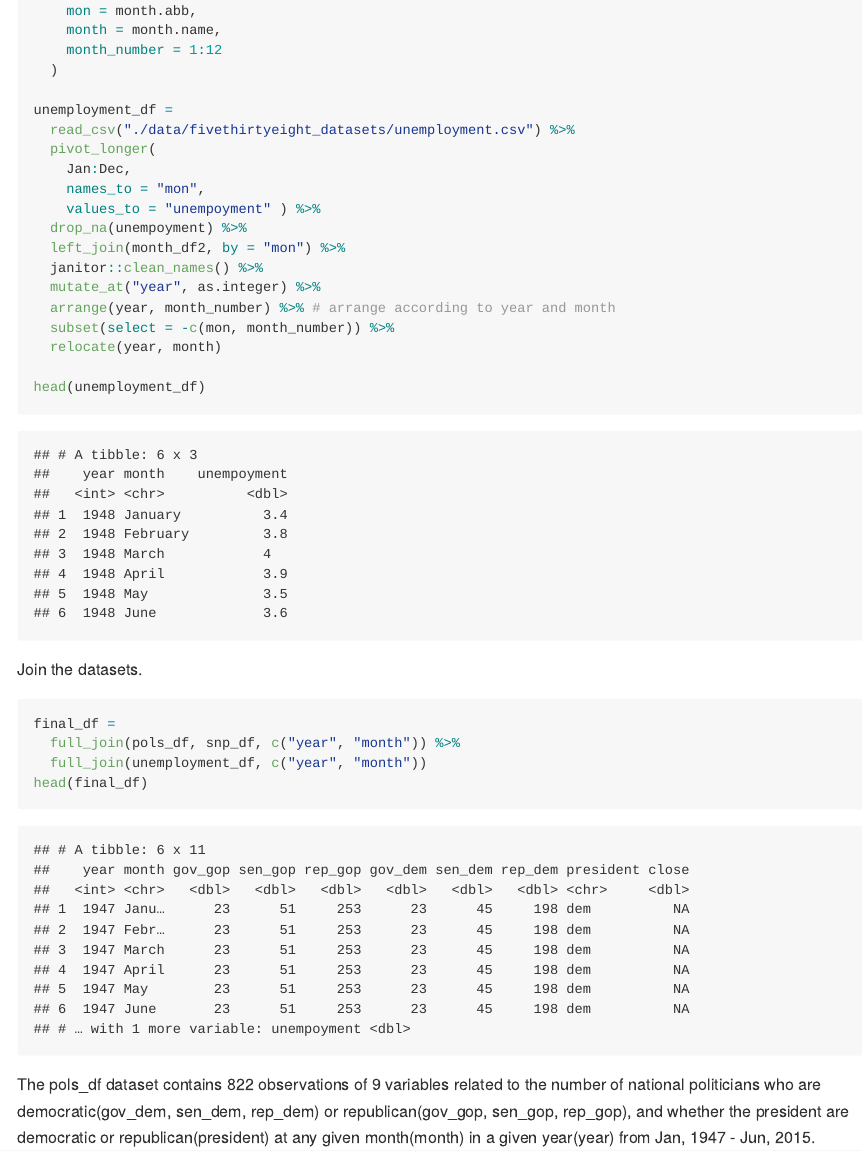
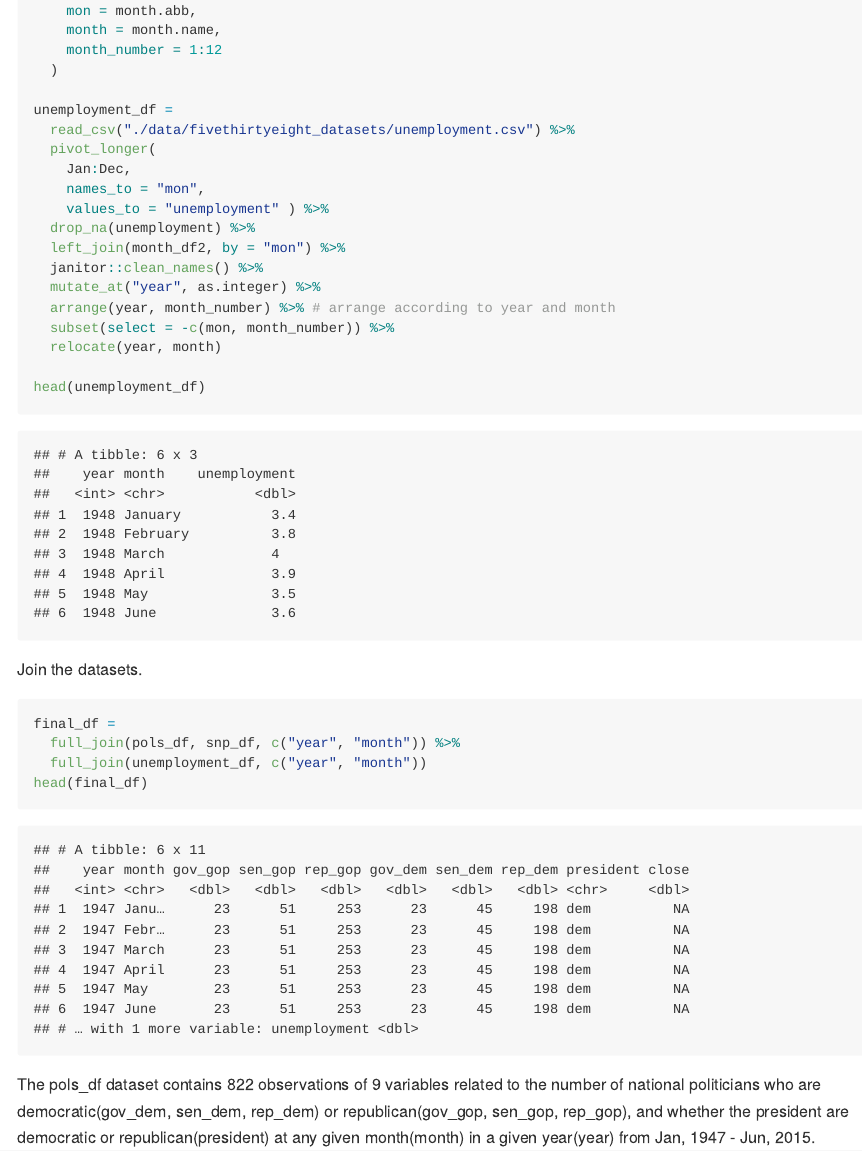
Before and after one commit to Wenbofei/p8105_hw2_wf, an R Markdown document (p8105_hw2_wf2270.Rmd): the page in a window 1100 px wide, from 4690 px down. The pictures show the output file p8105_hw2_wf2270.md that the author committed with the source, drawn offline in the style of GitHub.

Commit message:
revision

```diff
--- a/p8105_hw2_wf2270.Rmd
+++ b/p8105_hw2_wf2270.Rmd
@@ -160,8 +160,8 @@ unemployment_df =
   pivot_longer(
     Jan:Dec,
     names_to = "mon",
-    values_to = "unempoyment" ) %>%
-  drop_na(unempoyment) %>%
+    values_to = "unemployment" ) %>%
+  drop_na(unemployment) %>%
   left_join(month_df2, by = "mon") %>%
   janitor::clean_names() %>%
   mutate_at("year", as.integer) %>%
```
Also changed, not shown: p8105_hw2_wf2270.md.
